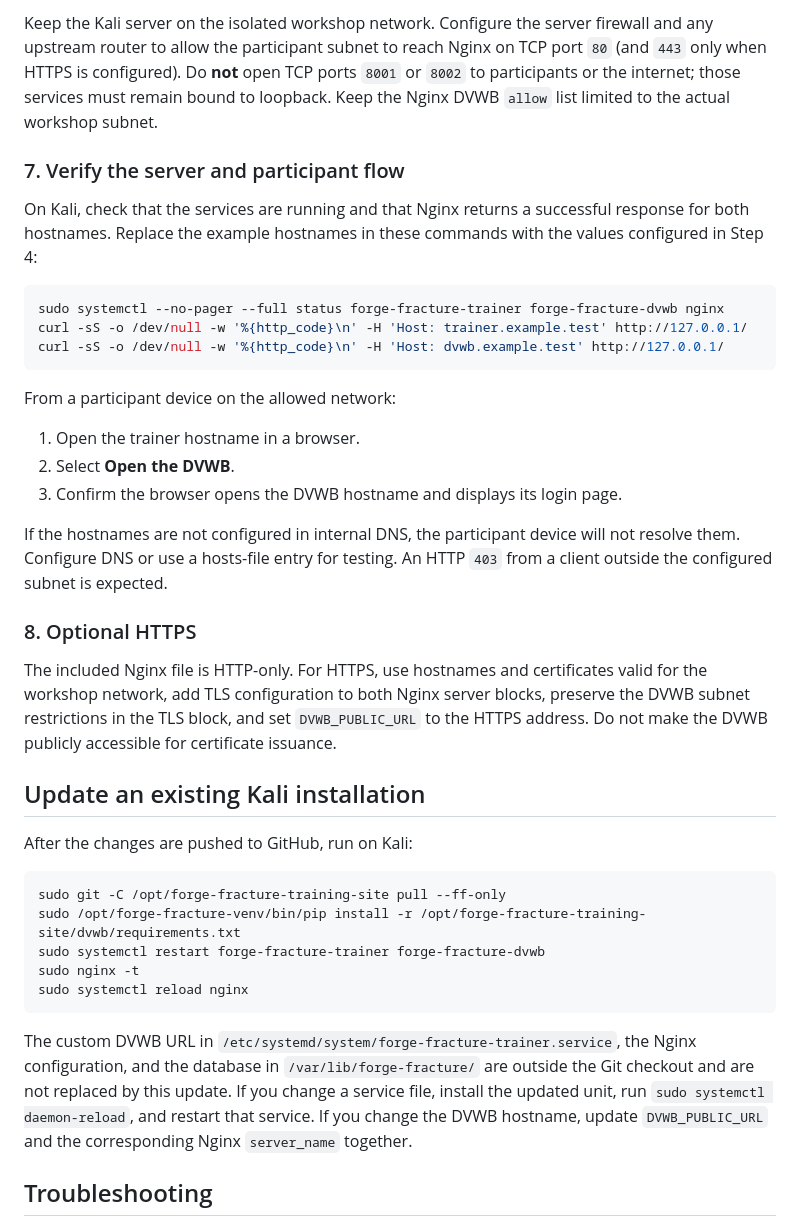
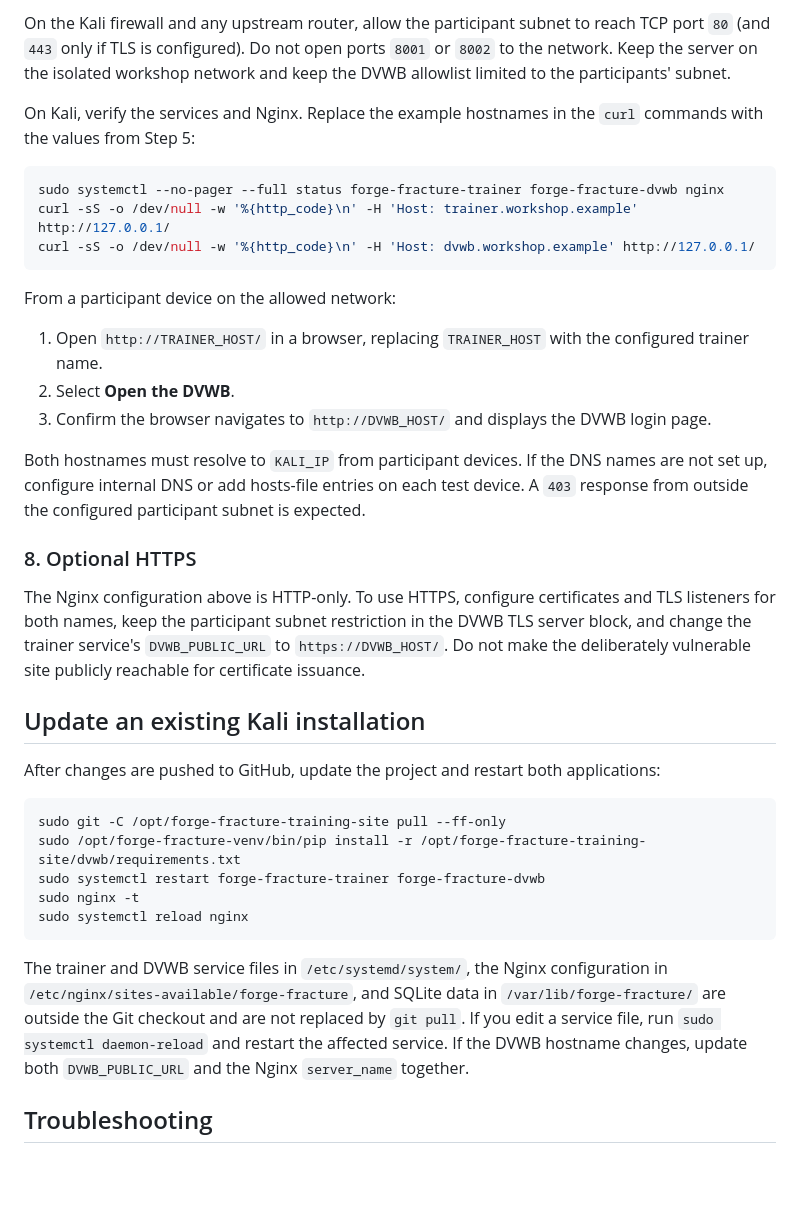
Before and after one commit to MahendraKumar1202/forge-fracture-training-site, a Markdown page: README.md, the part around one of its changes. Rendered like a GitHub page; blank space fills up the shorter version.

````diff
--- a/README.md
+++ b/README.md
@@ -146,31 +225,29 @@ Both services run as `www-data` and listen only on `127.0.0.1`: trainer on port
 
-Keep the Kali server on the isolated workshop network. Configure the server firewall and any upstream router to allow the participant subnet to reach Nginx on TCP port `80` (and `443` only when HTTPS is configured). Do **not** open TCP ports `8001` or `8002` to participants or the internet; those services must remain bound to loopback. Keep the Nginx DVWB `allow` list limited to the actual workshop subnet.
+On the Kali firewall and any upstream router, allow the participant subnet to reach TCP port `80` (and `443` only if TLS is configured). Do not open ports `8001` or `8002` to the network. Keep the server on the isolated workshop network and keep the DVWB allowlist limited to the participants' subnet.
 
-### 7. Verify the server and participant flow
-
-On Kali, check that the services are running and that Nginx returns a successful response for both hostnames. Replace the example hostnames in these commands with the values configured in Step 4:
+On Kali, verify the services and Nginx. Replace the example hostnames in the `curl` commands with the values from Step 5:
 
 ```bash
 sudo systemctl --no-pager --full status forge-fracture-trainer forge-fracture-dvwb nginx
-curl -sS -o /dev/null -w '%{http_code}\n' -H 'Host: trainer.example.test' http://127.0.0.1/
-curl -sS -o /dev/null -w '%{http_code}\n' -H 'Host: dvwb.example.test' http://127.0.0.1/
+curl -sS -o /dev/null -w '%{http_code}\n' -H 'Host: trainer.workshop.example' http://127.0.0.1/
+curl -sS -o /dev/null -w '%{http_code}\n' -H 'Host: dvwb.workshop.example' http://127.0.0.1/
 ```
 
 From a participant device on the allowed network:
 
-1. Open the trainer hostname in a browser.
+1. Open `http://TRAINER_HOST/` in a browser, replacing `TRAINER_HOST` with the configured trainer name.
 2. Select **Open the DVWB**.
-3. Confirm the browser opens the DVWB hostname and displays its login page.
+3. Confirm the browser navigates to `http://DVWB_HOST/` and displays the DVWB login page.
 
-If the hostnames are not configured in internal DNS, the participant device will not resolve them. Configure DNS or use a hosts-file entry for testing. An HTTP `403` from a client outside the configured subnet is expected.
+Both hostnames must resolve to `KALI_IP` from participant devices. If the DNS names are not set up, configure internal DNS or add hosts-file entries on each test device. A `403` response from outside the configured participant subnet is expected.
 
 ### 8. Optional HTTPS
 
-The included Nginx file is HTTP-only. For HTTPS, use hostnames and certificates valid for the workshop network, add TLS configuration to both Nginx server blocks, preserve the DVWB subnet restrictions in the TLS block, and set `DVWB_PUBLIC_URL` to the HTTPS address. Do not make the DVWB publicly accessible for certificate issuance.
+The Nginx configuration above is HTTP-only. To use HTTPS, configure certificates and TLS listeners for both names, keep the participant subnet restriction in the DVWB TLS server block, and change the trainer service's `DVWB_PUBLIC_URL` to `https://DVWB_HOST/`. Do not make the deliberately vulnerable site publicly reachable for certificate issuance.
 
 ## Update an existing Kali installation
 
-After the changes are pushed to GitHub, run on Kali:
+After changes are pushed to GitHub, update the project and restart both applications:
 
 ```bash
 sudo git -C /opt/forge-fracture-training-site pull --ff-only
@@ -180,7 +257,7 @@ sudo nginx -t
 sudo systemctl reload nginx
 ```
 
-The custom DVWB URL in `/etc/systemd/system/forge-fracture-trainer.service`, the Nginx configuration, and the database in `/var/lib/forge-fracture/` are outside the Git checkout and are not replaced by this update. If you change a service file, install the updated unit, run `sudo systemctl daemon-reload`, and restart that service. If you change the DVWB hostname, update `DVWB_PUBLIC_URL` and the corresponding Nginx `server_name` together.
+The trainer and DVWB service files in `/etc/systemd/system/`, the Nginx configuration in `/etc/nginx/sites-available/forge-fracture`, and SQLite data in `/var/lib/forge-fracture/` are outside the Git checkout and are not replaced by `git pull`. If you edit a service file, run `sudo systemctl daemon-reload` and restart the affected service. If the DVWB hostname changes, update both `DVWB_PUBLIC_URL` and the Nginx `server_name` together.
 
 ## Troubleshooting
 
````
Also changed, not shown: other parts of README.md (+111 -32 lines).
